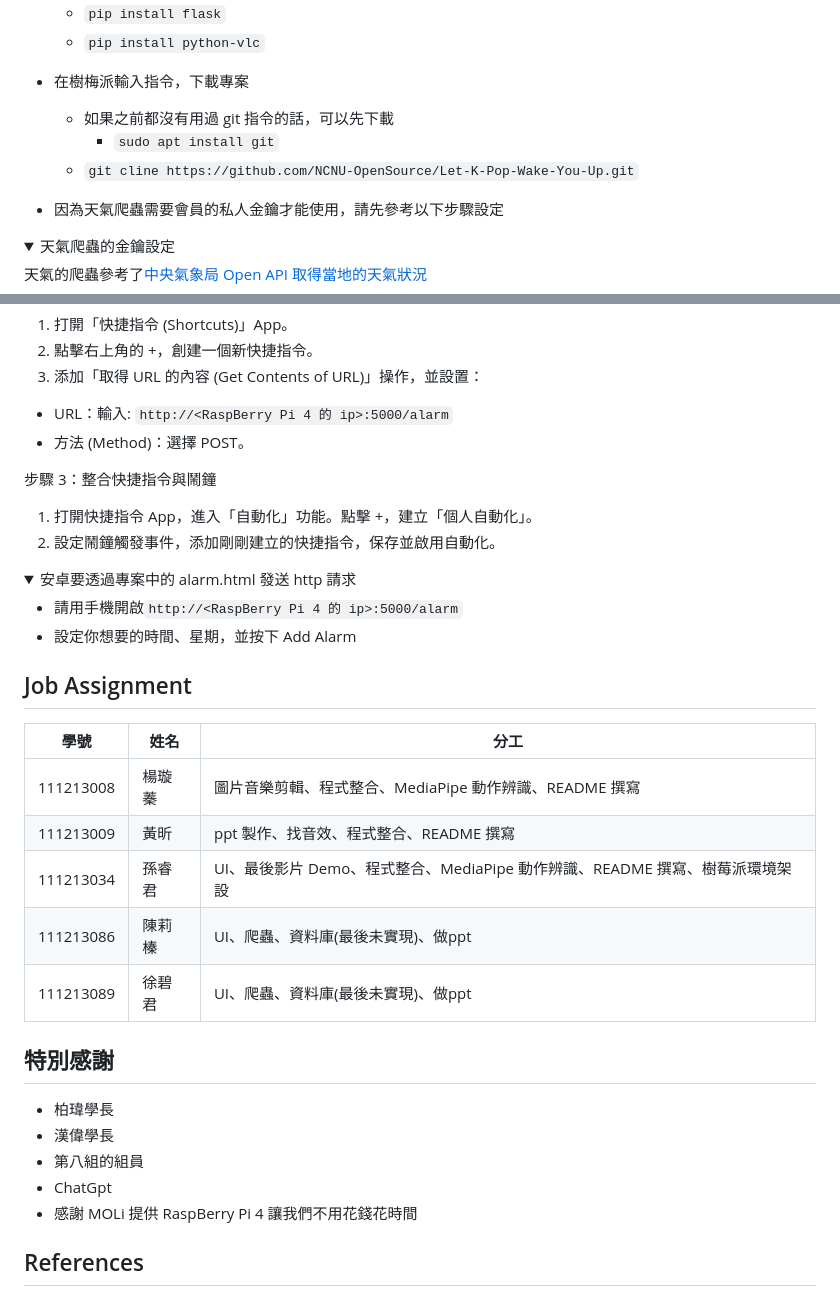
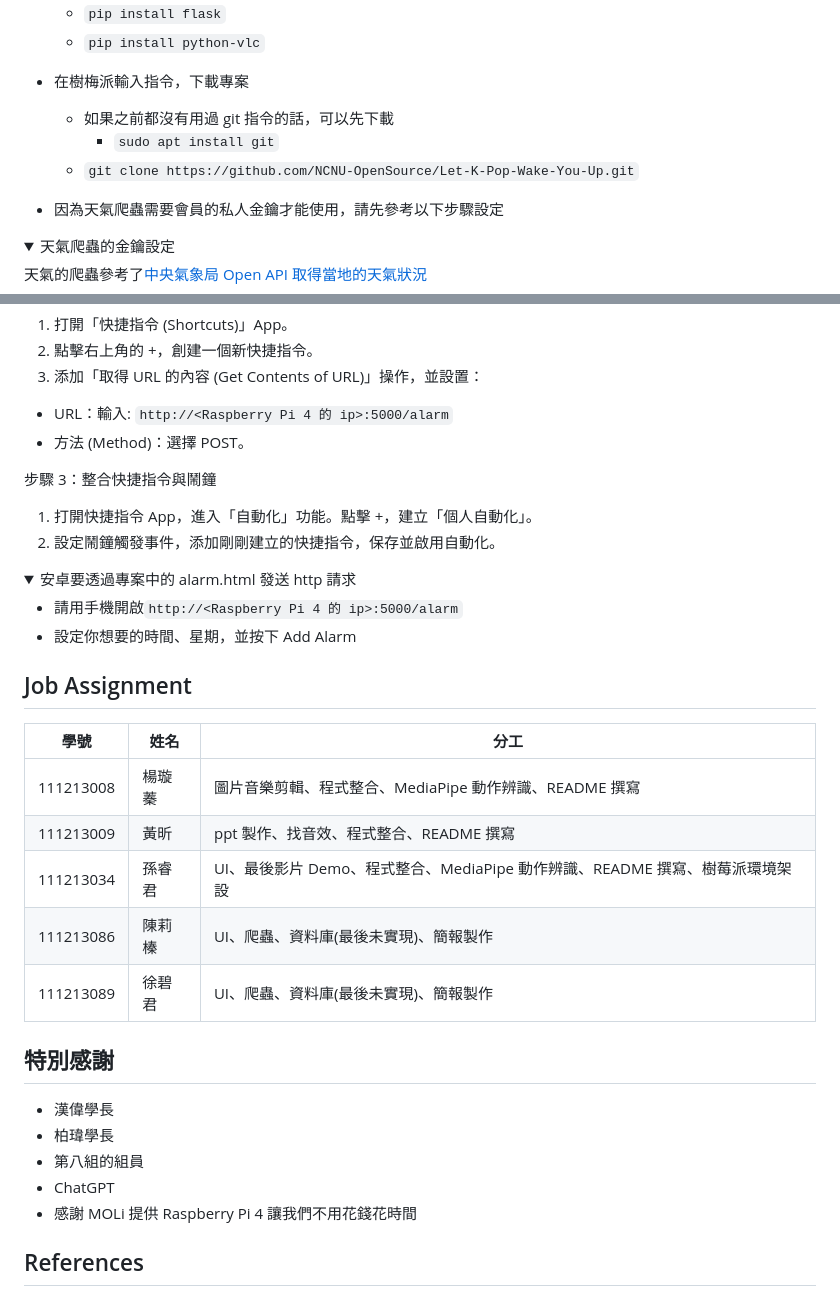
Before and after one commit to keino142857/Let-K-Pop-Wake-You-Up-1, a Markdown page: README.md, 2 parts joined by grey strips. GitHub-like rendering; folded sections open.

```diff
--- a/README.md
+++ b/README.md
@@ -56,7 +60,7 @@
 - 在樹梅派輸入指令，下載專案
     - 如果之前都沒有用過 git 指令的話，可以先下載
         - `sudo apt install git`
-    - `git cline https://github.com/NCNU-OpenSource/Let-K-Pop-Wake-You-Up.git`
+    - `git clone https://github.com/NCNU-OpenSource/Let-K-Pop-Wake-You-Up.git`
 
 - 因為天氣爬蟲需要會員的私人金鑰才能使用，請先參考以下步驟設定
 
@@ -158,7 +162,7 @@
 1. 打開「快捷指令 (Shortcuts)」App。
 2. 點擊右上角的 +，創建一個新快捷指令。
 3. 添加「取得 URL 的內容 (Get Contents of URL)」操作，並設置：
-- URL：輸入: `http://<RaspBerry Pi 4 的 ip>:5000/alarm`
+- URL：輸入: `http://<Raspberry Pi 4 的 ip>:5000/alarm`
 - 方法 (Method)：選擇 POST。
 
 步驟 3：整合快捷指令與鬧鐘
@@ -169,7 +173,7 @@
 <details>
 <summary>安卓要透過專案中的 alarm.html 發送 http 請求</summary>
 
-- 請用手機開啟`http://<RaspBerry Pi 4 的 ip>:5000/alarm`
+- 請用手機開啟`http://<Raspberry Pi 4 的 ip>:5000/alarm`
 - 設定你想要的時間、星期，並按下 Add Alarm
 
 </details>
@@ -183,16 +187,16 @@
 |111213008| 楊璇蓁|圖片音樂剪輯、程式整合、MediaPipe 動作辨識、README 撰寫|
 |111213009|黃昕|ppt 製作、找音效、程式整合、README 撰寫|
 |111213034|孫睿君|UI、最後影片 Demo、程式整合、MediaPipe 動作辨識、README 撰寫、樹莓派環境架設|
-|111213086|陳莉榛|UI、爬蟲、資料庫(最後未實現)、做ppt|
-|111213089|徐碧君|UI、爬蟲、資料庫(最後未實現)、做ppt|
+|111213086|陳莉榛|UI、爬蟲、資料庫(最後未實現)、簡報製作|
+|111213089|徐碧君|UI、爬蟲、資料庫(最後未實現)、簡報製作|
 
 ## 特別感謝
 
+- 漢偉學長
 - 柏瑋學長
-- 漢偉學長
 - 第八組的組員
-- ChatGpt
-- 感謝 MOLi 提供 RaspBerry Pi 4 讓我們不用花錢花時間
+- ChatGPT
+- 感謝 MOLi 提供 Raspberry Pi 4 讓我們不用花錢花時間
 
 ## References
 
```
Also changed, not shown: other parts of README.md (+25 -21 lines).
